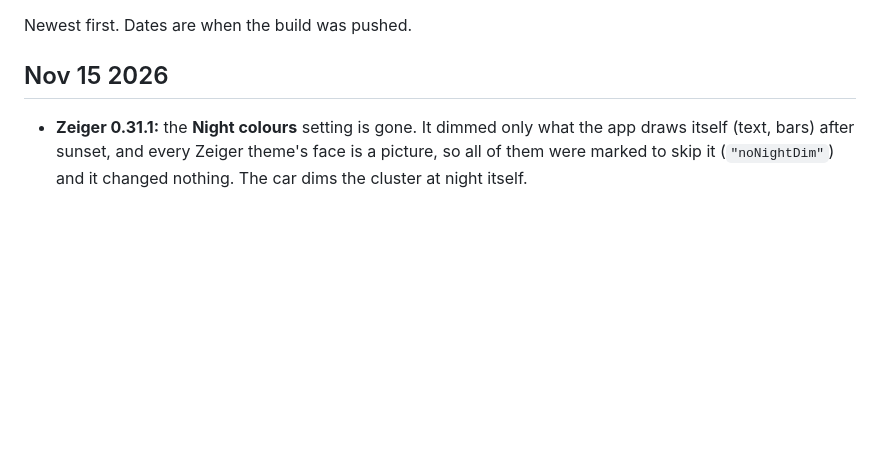
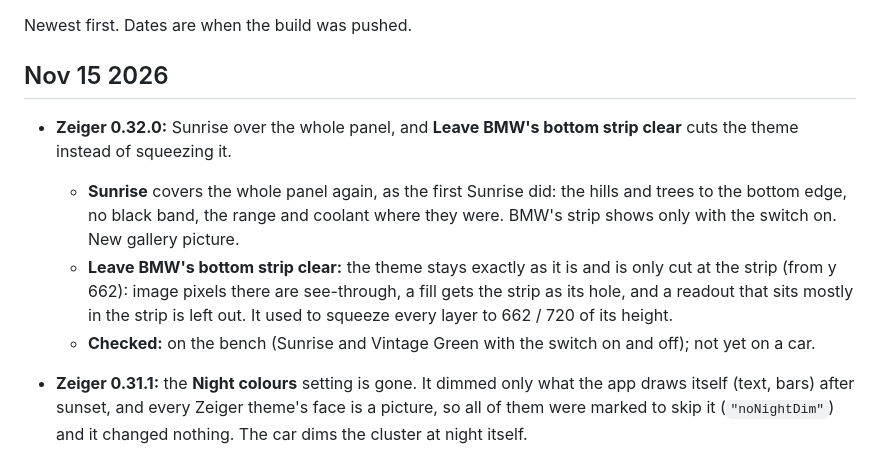
Before and after one commit to vucko-adv/apps, a Markdown page: CHANGELOG.md, the part around the change. Rendered like a GitHub page; blank space fills up the shorter version.

```diff
--- a/CHANGELOG.md
+++ b/CHANGELOG.md
@@ -3,6 +3,11 @@
 Newest first. Dates are when the build was pushed.
 
 ## Nov 15 2026
+
+- **Zeiger 0.32.0:** Sunrise over the whole panel, and **Leave BMW's bottom strip clear** cuts the theme instead of squeezing it.
+  - **Sunrise** covers the whole panel again, as the first Sunrise did: the hills and trees to the bottom edge, no black band, the range and coolant where they were. BMW's strip shows only with the switch on. New gallery picture.
+  - **Leave BMW's bottom strip clear:** the theme stays exactly as it is and is only cut at the strip (from y 662): image pixels there are see-through, a fill gets the strip as its hole, and a readout that sits mostly in the strip is left out. It used to squeeze every layer to 662 / 720 of its height.
+  - **Checked:** on the bench (Sunrise and Vintage Green with the switch on and off); not yet on a car.
 
 - **Zeiger 0.31.1:** the **Night colours** setting is gone. It dimmed only what the app draws itself (text, bars) after sunset, and every Zeiger theme's face is a picture, so all of them were marked to skip it (`"noNightDim"`) and it changed nothing. The car dims the cluster at night itself.
 
```
Also changed, not shown: apps/zeiger/README.md (+7 -3 lines), docs/images/zeiger-sunrise-hills.png, 8 other files.
